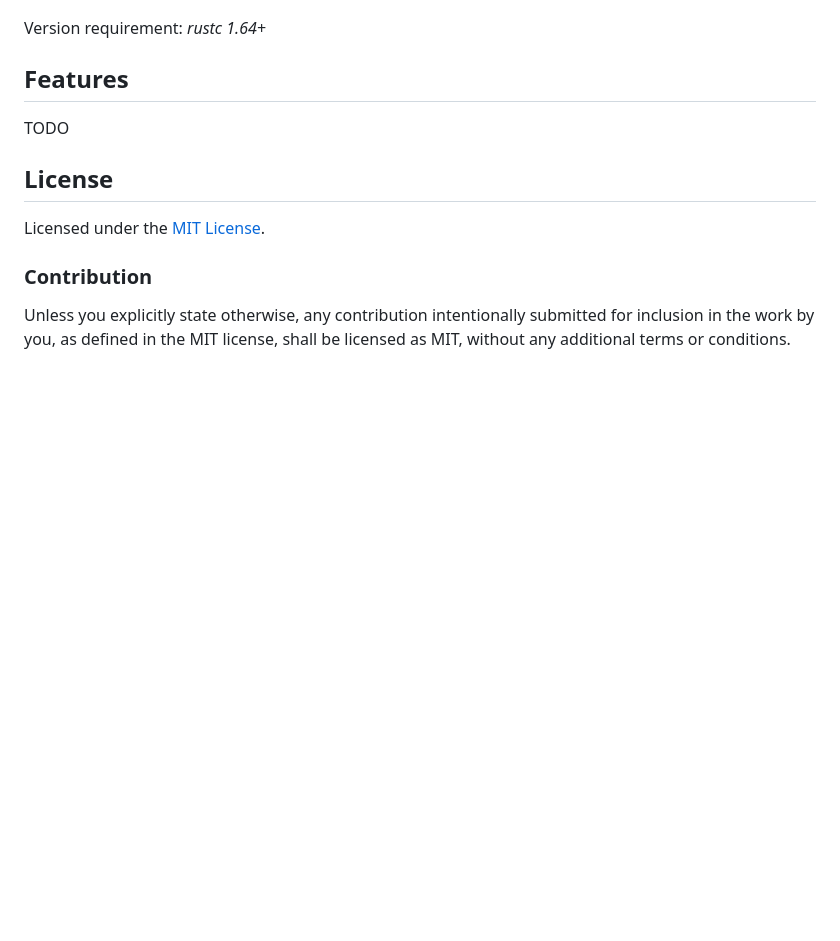
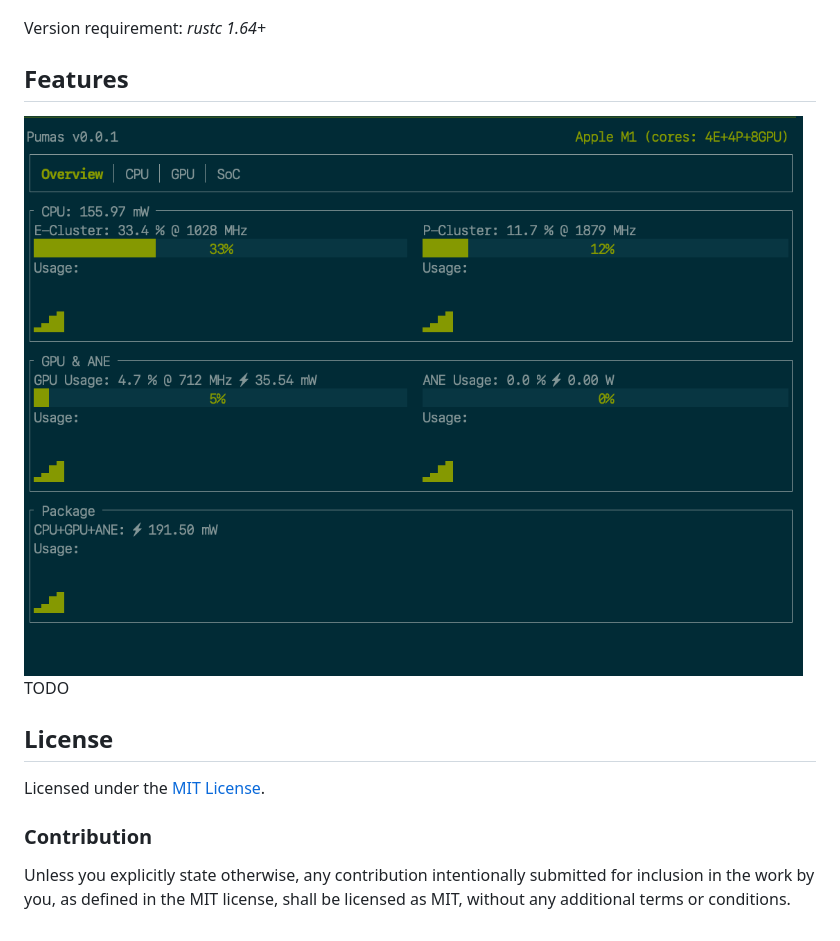
Before and after one commit to graelo/pumas, a Markdown page: README.md, the part around the change. Rendered like a GitHub page; pictures changed too: images/screenshot.png (added); blank space fills up the shorter version.

```diff
--- a/README.md
+++ b/README.md
@@ -16,6 +16,7 @@ Version requirement: _rustc 1.64+_
 
 ## Features
 
+![Screenshot](./images/screenshot.png)
 TODO
 
 ## License
```
Also changed, not shown: 2 other files.
